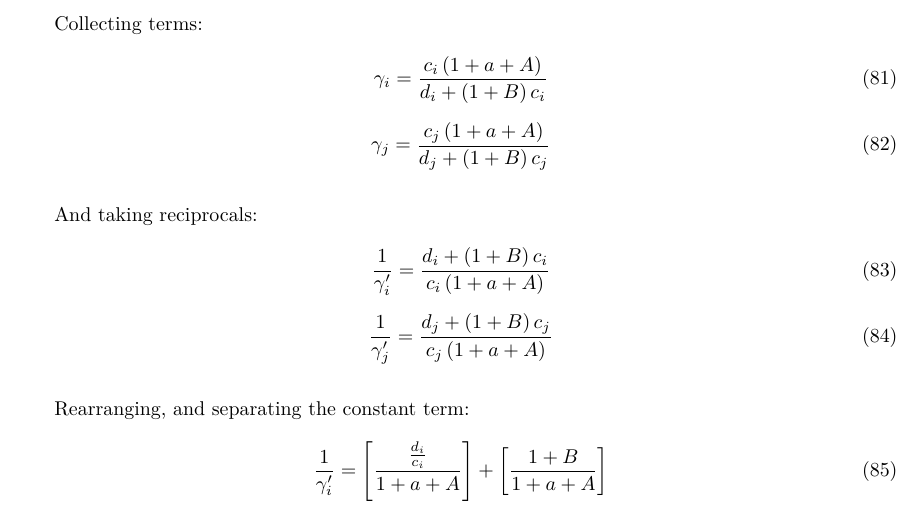
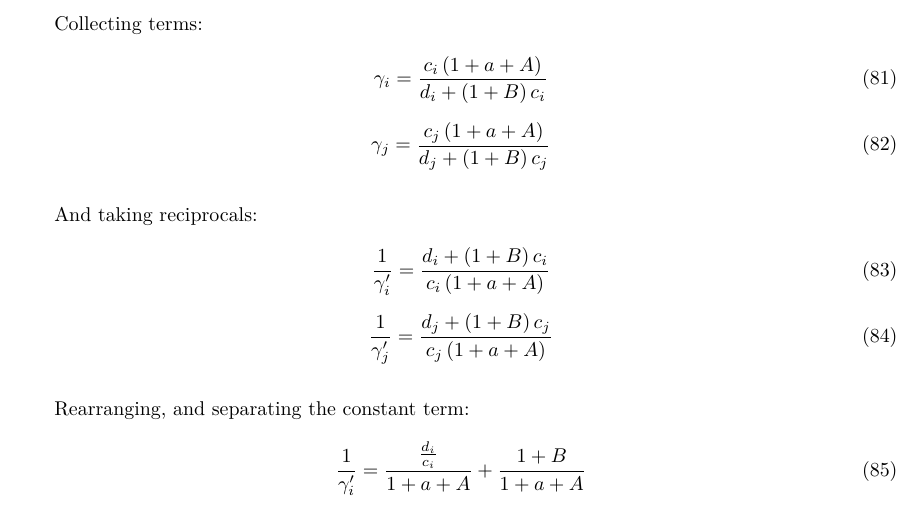
Before and after one commit to liquity/dev, a LaTeX document (packages/contracts/mathProofs/CDP_ICR_Equality_and_Order_in_Batog_based_Redistribution_with_Uncorrected_Stakes.tex): part of page 14 of 16, cut so that both start at the same text. Compiled offline with pdfLaTeX.

Commit message:
mathProofs: Remove unnecessary brackets

```diff
--- a/packages/contracts/mathProofs/CDP_ICR_Equality_and_Order_in_Batog_based_Redistribution_with_Uncorrected_Stakes.tex
+++ b/packages/contracts/mathProofs/CDP_ICR_Equality_and_Order_in_Batog_based_Redistribution_with_Uncorrected_Stakes.tex
@@ -828,7 +828,7 @@ And taking reciprocals:
 Rearranging, and separating the constant term:
 
 \begin{equation}
-    \frac{1}{\gamma_{i}'}=\left[\frac{\frac{d_i}{c_i}}{1+a+A}\right]+\left[\frac{1+B}{1+a+A}\right]
+    \frac{1}{\gamma_{i}'}=\frac{\frac{d_i}{c_i}}{1+a+A}+\frac{1+B}{1+a+A}
 \end{equation}
 
 \begin{equation}
```
Also changed, not shown: packages/contracts/mathProofs/CDP_ICR_Equality_and_Order_in_Batog_based_Redistribution_with_Uncorrected_Stakes.tex (2 more changed lines).
